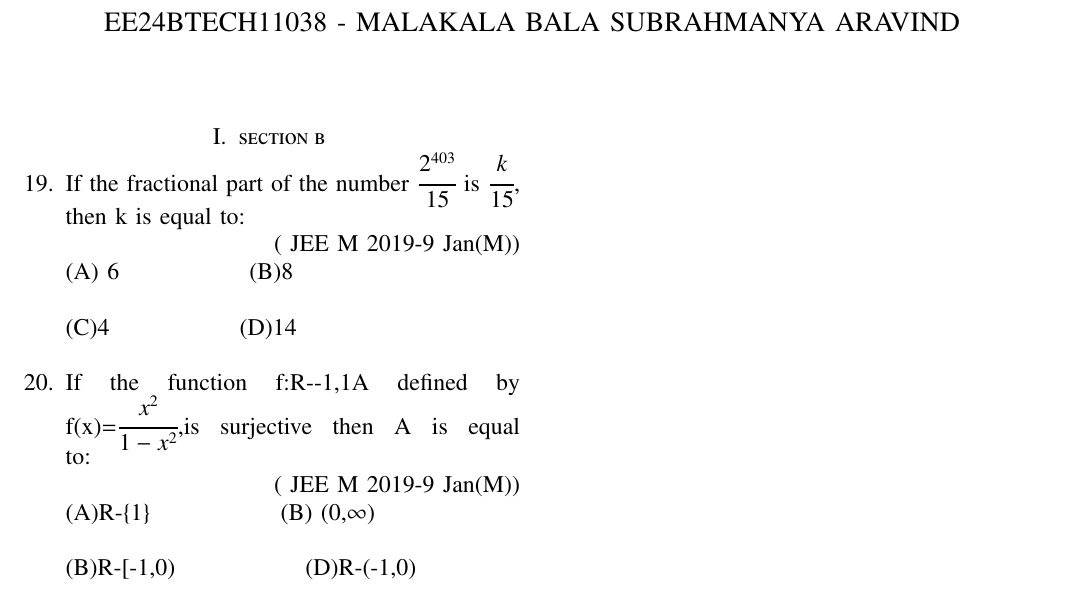
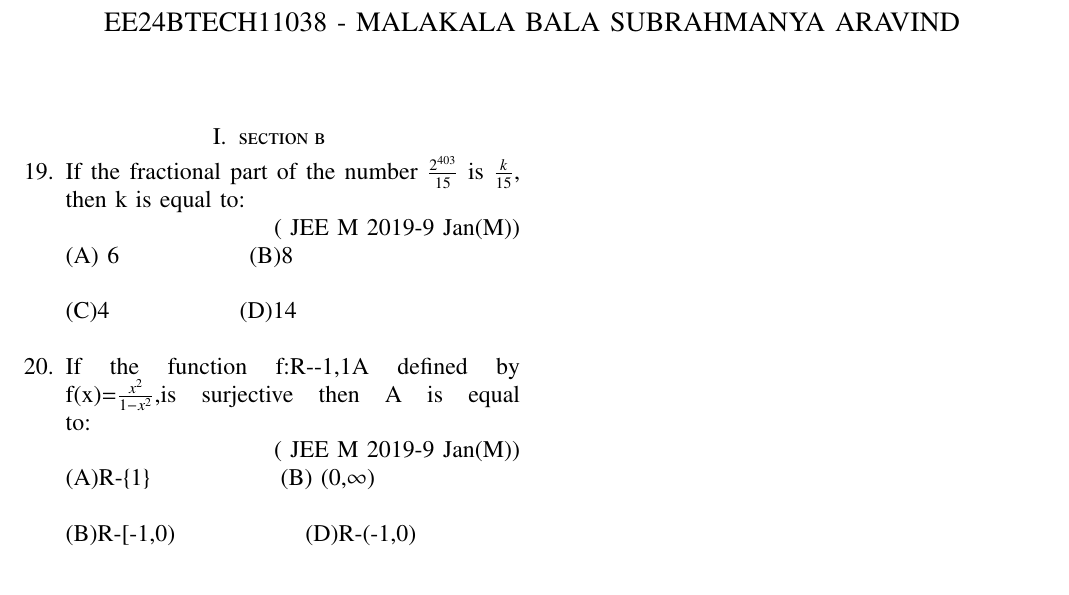
Before and after one commit to aravindmalakala/MATRIX-THEORY-ASSIGNMENTS, a LaTeX paper (assign1.tex): part of the page, cut so that both start at the same text. Compiled offline with pdfLaTeX; a LaTeX package or settings file that is missing is left out.

Commit message:
assign1.tex

```diff
--- a/assign1.tex
+++ b/assign1.tex
@@ -61,7 +61,7 @@
 \renewcommand{\thetable}{\theenumi}
 \section{section b}
 \begin{enumerate}
-\item[19.]If the fractional part of the number $\cfrac{2^{403}}{15}$ is $\cfrac{k}{15}$, then k is equal to:
+\item[19.]If the fractional part of the number $\frac{2^{403}}{15}$ is $\frac{k}{15}$, then k is equal to:
 
   \hfill {( JEE M 2019-9 Jan(M))}
 
@@ -69,7 +69,7 @@
 
    (C)4  \hspace{2cm}  (D)14\\
 
-\item[20.] If the function f:R-{-1,1}A defined by f(x)=$\cfrac{x^2}{1-x^2}$,is surjective then A is equal to:
+\item[20.] If the function f:R-{-1,1}A defined by f(x)=$\frac{x^2}{1-x^2}$,is surjective then A is equal to:
 
    \hfill {( JEE M 2019-9 Jan(M))}
 
```
